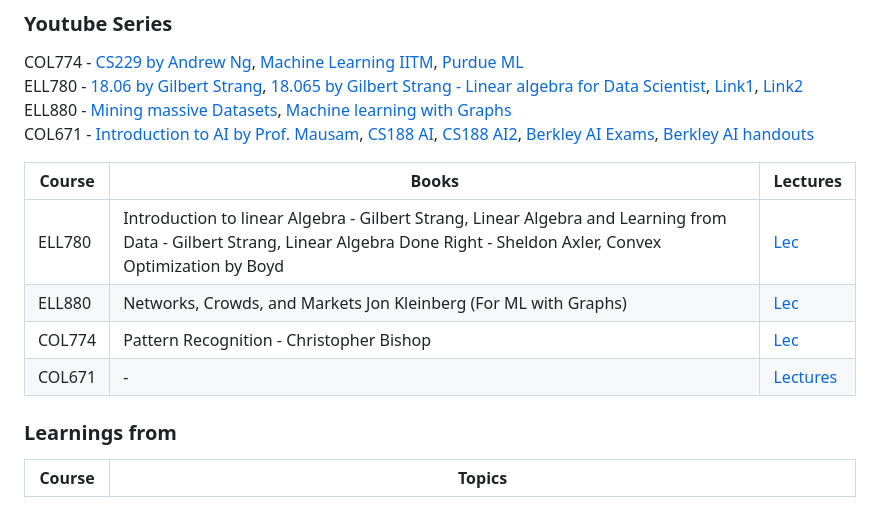
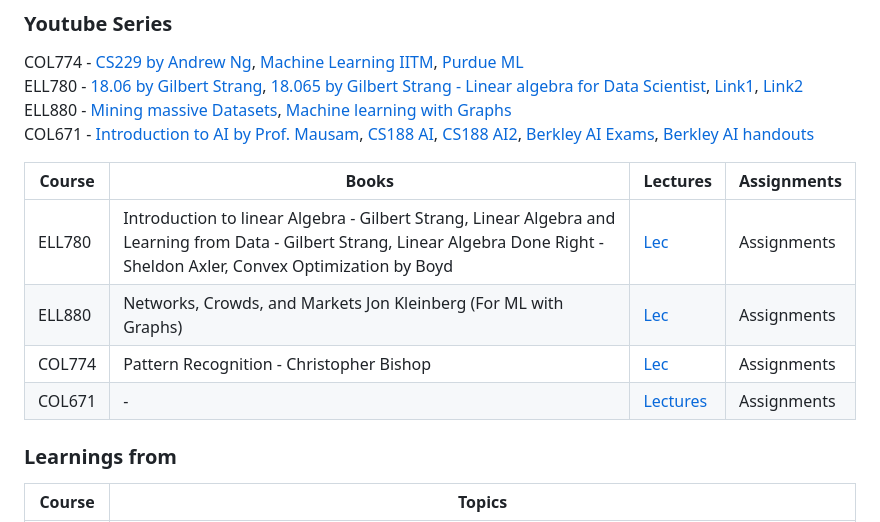
Before and after one commit to gauravmeena0708/IITD-Machine-Learning, a Markdown page: resources/sem1.md, the part around the change. Rendered like a GitHub page.

```diff
--- a/resources/sem1.md
+++ b/resources/sem1.md
@@ -12,12 +12,12 @@ COL671 - [Introduction to AI by Prof. Mausam](https://www.youtube.com/playlist?l
 
 
 
-| Course  |     Books     |  Lectures |
-|----------|-------------|----------|
-| ELL780 |  Introduction to linear Algebra - Gilbert Strang, Linear Algebra and Learning from Data - Gilbert Strang, Linear Algebra Done Right - Sheldon Axler, Convex Optimization by Boyd | [Lec]() |
-| ELL880 |  Networks, Crowds, and Markets Jon Kleinberg (For ML with Graphs)  |  [Lec]() |
-| COL774 |  Pattern Recognition - Christopher Bishop  |  [Lec]() |
-| COL671 |  - | [Lectures](https://drive.google.com/drive/folders/19jvNCQR4_2WWiuIHGHM-TuJFBOYwq0LN?usp=sharing) |
+| Course  |     Books     |  Lectures | Assignments |
+|----------|-------------|----------|----------|
+| ELL780 |  Introduction to linear Algebra - Gilbert Strang, Linear Algebra and Learning from Data - Gilbert Strang, Linear Algebra Done Right - Sheldon Axler, Convex Optimization by Boyd | [Lec]() | Assignments |
+| ELL880 |  Networks, Crowds, and Markets Jon Kleinberg (For ML with Graphs)  |  [Lec]() |  Assignments |
+| COL774 |  Pattern Recognition - Christopher Bishop  |  [Lec]() | Assignments |
+| COL671 |  - | [Lectures](https://drive.google.com/drive/folders/19jvNCQR4_2WWiuIHGHM-TuJFBOYwq0LN?usp=sharing) | Assignments |
 
 
 
```
